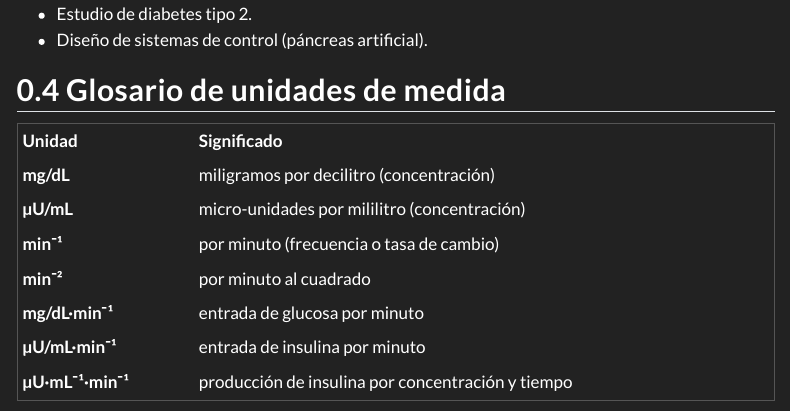
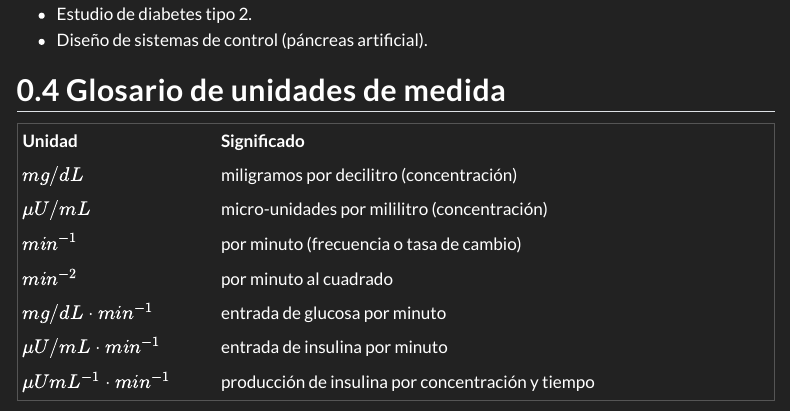
Before and after one commit to carlos-e-chacon/proyecto-delfin, a Quarto document (modelos.qmd): the page in a window 1100 px wide, from 5930 px down. Rendered offline with R 4.5, knitr and Pandoc in place of Quarto, with nearby package versions; menus at the side of the page are left out.

Commit message:
Nuevos cambios

```diff
--- a/modelos.qmd
+++ b/modelos.qmd
@@ -298,10 +298,10 @@ donde:
 
 | Unidad           | Significado                                      |
 |------------------|--------------------------------------------------|
-| **mg/dL**        | miligramos por decilitro (concentración)         |
-| **µU/mL**        | micro-unidades por mililitro (concentración)     |
-| **min⁻¹**        | por minuto (frecuencia o tasa de cambio)         |
-| **min⁻²**        | por minuto al cuadrado                           |
-| **mg/dL·min⁻¹**  | entrada de glucosa por minuto                    |
-| **µU/mL·min⁻¹**  | entrada de insulina por minuto                   |
-| **µU·mL⁻¹·min⁻¹**| producción de insulina por concentración y tiempo|
+| $mg/dL$        | miligramos por decilitro (concentración)         |
+| $\mu U/mL$        | micro-unidades por mililitro (concentración)     |
+| $min^{-1}$        | por minuto (frecuencia o tasa de cambio)         |
+| $min^{-2}$        | por minuto al cuadrado                           |
+| $mg/dL\cdot min^{-1}$ | entrada de glucosa por minuto                    |
+| $\mu U/mL \cdot min^{-1}$  | entrada de insulina por minuto                   |
+| $\mu UmL^{-1}\cdot min^{-1}$| producción de insulina por concentración y tiempo|
```
Also changed, not shown: fundamento_fisio.qmd (+1 -5 lines), docs/search.json, latex/preamble.tex, 3 other files.
